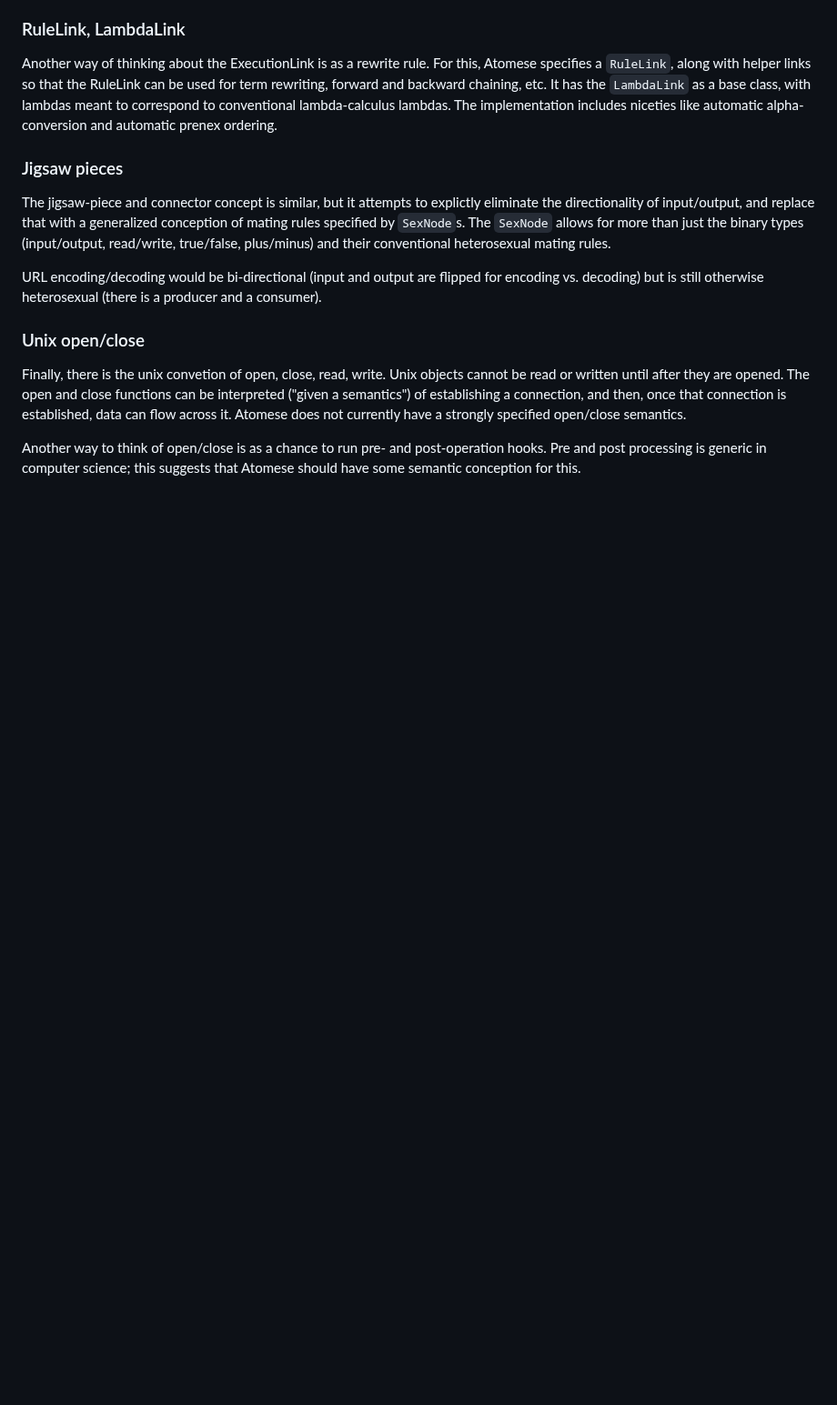
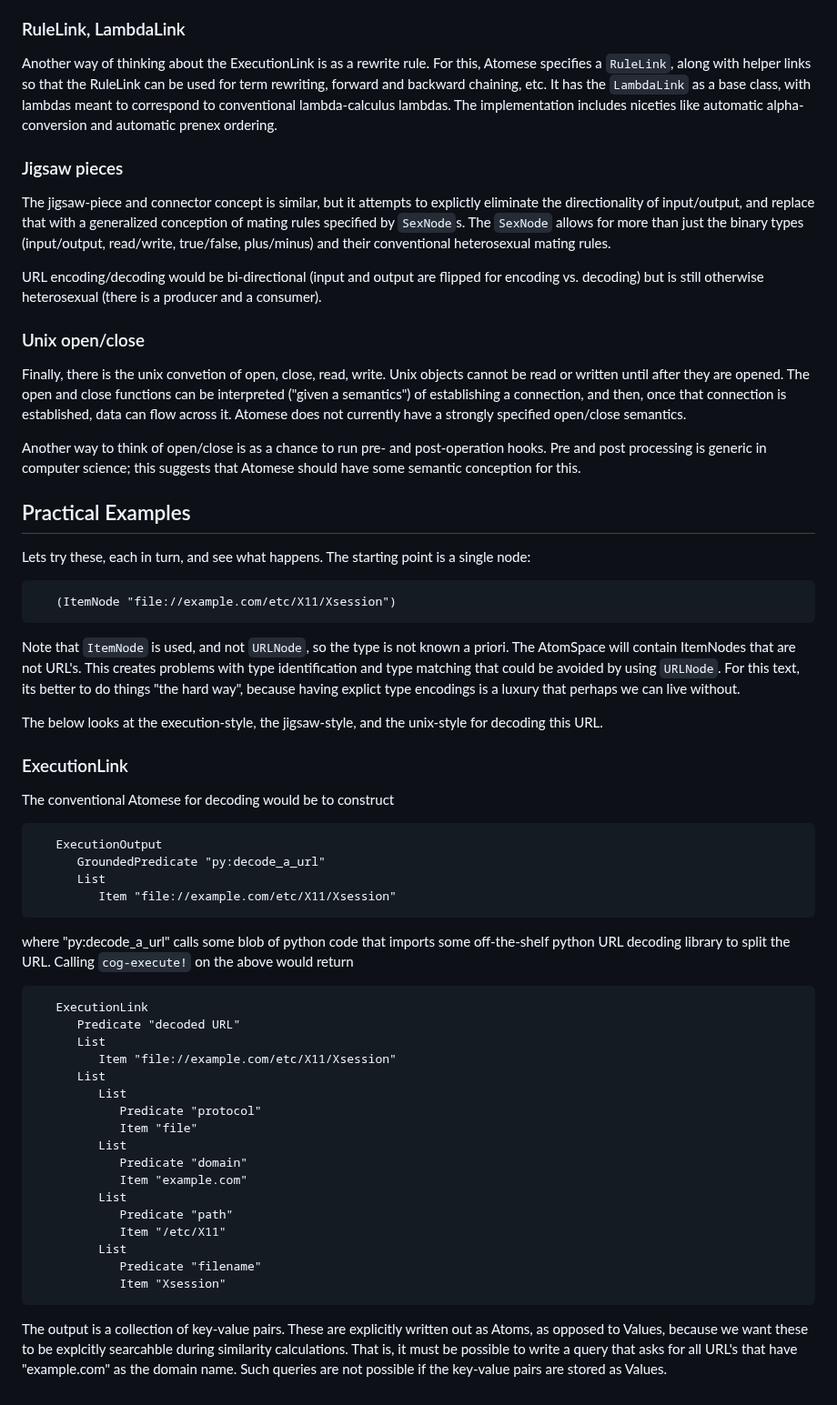
Before and after one commit to linas/archeo, a Markdown page: atoms/catalog/README-url.md, the part around the change. Shown at 91% size. GitHub-like rendering; blank space fills up the shorter version.

Commit message:
Start working explicit examples

````diff
--- a/atoms/catalog/README-url.md
+++ b/atoms/catalog/README-url.md
@@ -77,3 +77,57 @@ Another way to think of open/close is as a chance to run pre- and
 post-operation hooks. Pre and post processing is generic in computer
 science; this suggests that Atomese should have some semantic conception
 for this.
+
+Practical Examples
+------------------
+Lets try these, each in turn, and see what happens. The starting point
+is a single node:
+```
+   (ItemNode "file://example.com/etc/X11/Xsession")
+```
+Note that `ItemNode` is used, and not `URLNode`, so the type is not known
+a priori. The AtomSpace will contain  ItemNodes that are not URL's. This
+creates problems with type identification and type matching that could be
+avoided by using `URLNode`. For this text, its better to do things "the
+hard way", because having explict type encodings is a luxury that perhaps
+we can live without.
+
+The below looks at the execution-style, the jigsaw-style, and the unix-style
+for decoding this URL.
+
+### ExecutionLink
+The conventional Atomese for decoding would be to construct
+```
+   ExecutionOutput
+      GroundedPredicate "py:decode_a_url"
+      List
+         Item "file://example.com/etc/X11/Xsession"
+```
+where "py:decode_a_url" calls some blob of python code that imports
+some off-the-shelf python URL decoding library to split the URL.
+Calling `cog-execute!` on the above would return
+```
+   ExecutionLink
+      Predicate "decoded URL"
+      List
+         Item "file://example.com/etc/X11/Xsession"
+      List
+         List
+            Predicate "protocol"
+            Item "file"
+         List
+            Predicate "domain"
+            Item "example.com"
+         List
+            Predicate "path"
+            Item "/etc/X11"
+         List
+            Predicate "filename"
+            Item "Xsession"
+```
+The output is a collection of key-value pairs. These are explicitly
+written out as Atoms, as opposed to Values, because we want these
+to be explcitly searcahble during similarity calculations. That is,
+it must be possible to write a query that asks for all URL's that have
+"example.com" as the domain name. Such queries are not possible if the
+key-value pairs are stored as Values.
````
